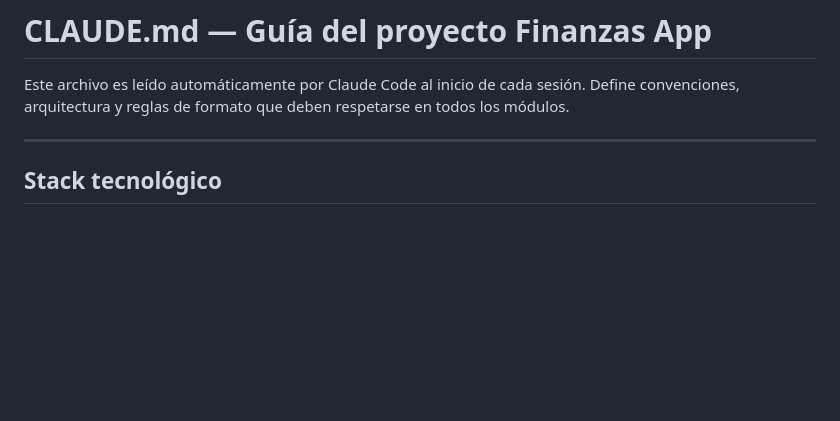
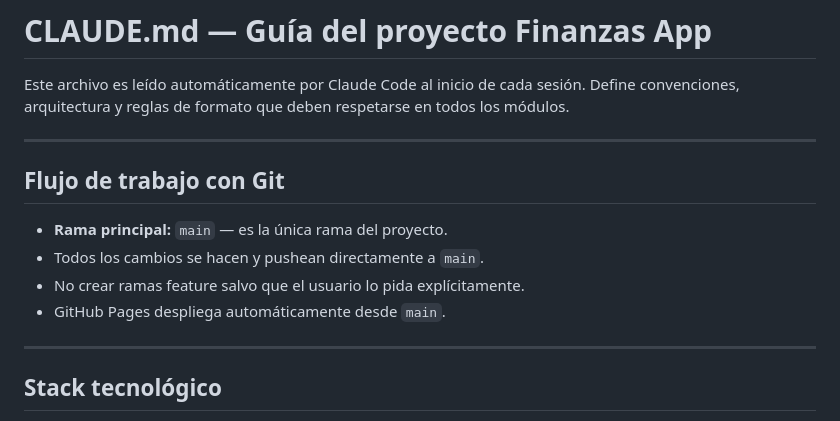
Before and after one commit to MTroccoli/finanzas-web, a Markdown page: CLAUDE.md, the part around the change. Drawn GitHub-style; blank space fills up the shorter version.

Commit message:
docs(CLAUDE.md): documentar flujo de trabajo en rama main
https://claude.ai/code/session_01Tq6qFK85LvHmn3TbYmgohc

```diff
--- a/CLAUDE.md
+++ b/CLAUDE.md
@@ -2,6 +2,15 @@
 
 Este archivo es leído automáticamente por Claude Code al inicio de cada sesión.
 Define convenciones, arquitectura y reglas de formato que deben respetarse en todos los módulos.
+
+---
+
+## Flujo de trabajo con Git
+
+- **Rama principal:** `main` — es la única rama del proyecto.
+- Todos los cambios se hacen y pushean directamente a `main`.
+- No crear ramas feature salvo que el usuario lo pida explícitamente.
+- GitHub Pages despliega automáticamente desde `main`.
 
 ---
 
```
